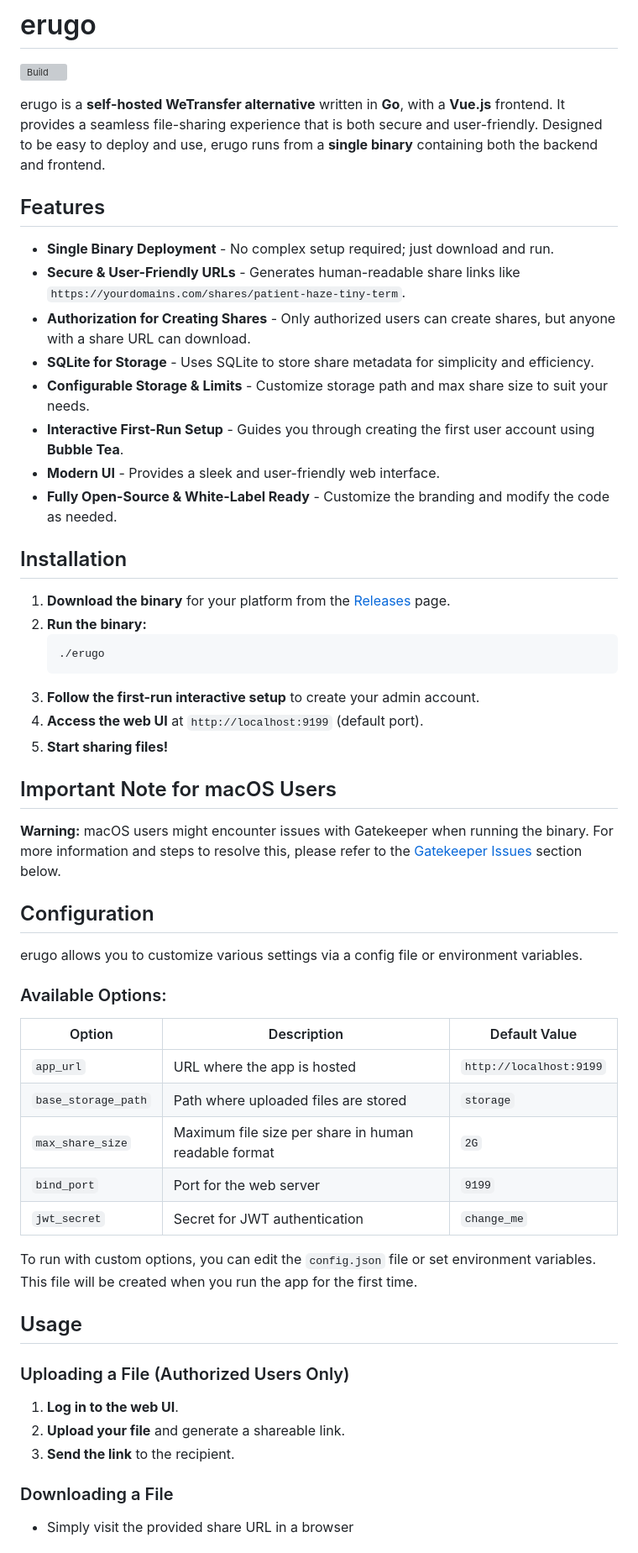
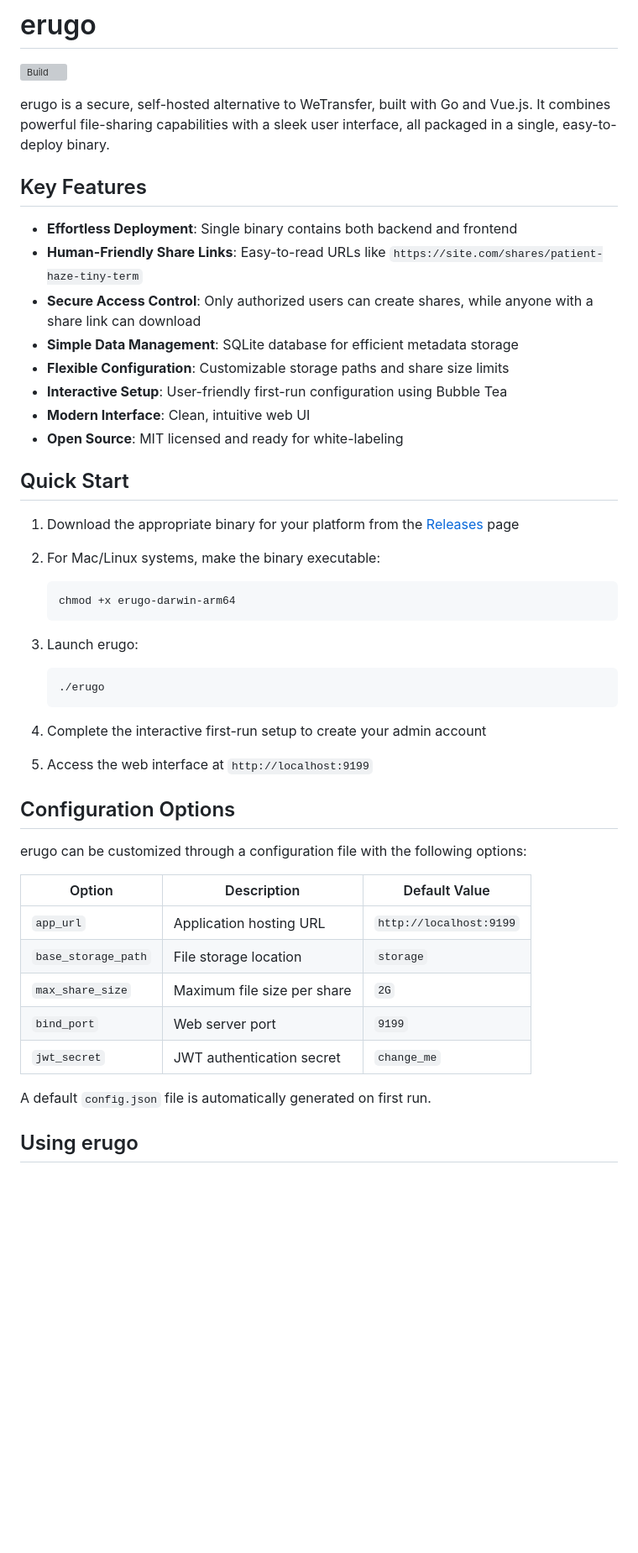
Before and after one commit to rustamis/erugo, a Markdown page: readme.md, the part around one of its changes. Shown at 84% size. Drawn GitHub-style; blank space fills up the shorter version; grey boxes are pictures that could not be loaded.

Commit message:
Improve readme

````diff
--- a/readme.md
+++ b/readme.md
@@ -2,52 +2,50 @@
 
 [![Build](https://github.com/DeanWard/erugo/actions/workflows/build.yml/badge.svg)](https://github.com/DeanWard/erugo/actions/workflows/build.yml)
 
-erugo is a **self-hosted WeTransfer alternative** written in **Go**, with a **Vue.js** frontend. It provides a seamless file-sharing experience that is both secure and user-friendly. Designed to be easy to deploy and use, erugo runs from a **single binary** containing both the backend and frontend.
+erugo is a secure, self-hosted alternative to WeTransfer, built with Go and Vue.js. It combines powerful file-sharing capabilities with a sleek user interface, all packaged in a single, easy-to-deploy binary.
 
-## Features
-- **Single Binary Deployment** - No complex setup required; just download and run.
-- **Secure & User-Friendly URLs** - Generates human-readable share links like `https://yourdomains.com/shares/patient-haze-tiny-term`.
-- **Authorization for Creating Shares** - Only authorized users can create shares, but anyone with a share URL can download.
-- **SQLite for Storage** - Uses SQLite to store share metadata for simplicity and efficiency.
-- **Configurable Storage & Limits** - Customize storage path and max share size to suit your needs.
-- **Interactive First-Run Setup** - Guides you through creating the first user account using **Bubble Tea**.
-- **Modern UI** - Provides a sleek and user-friendly web interface.
-- **Fully Open-Source & White-Label Ready** - Customize the branding and modify the code as needed.
+## Key Features
 
-## Installation
-1. **Download the binary** for your platform from the [Releases](#) page.
-2. **Run the binary:**
+- **Effortless Deployment**: Single binary contains both backend and frontend
+- **Human-Friendly Share Links**: Easy-to-read URLs like `https://site.com/shares/patient-haze-tiny-term`
+- **Secure Access Control**: Only authorized users can create shares, while anyone with a share link can download
+- **Simple Data Management**: SQLite database for efficient metadata storage
+- **Flexible Configuration**: Customizable storage paths and share size limits
+- **Interactive Setup**: User-friendly first-run configuration using Bubble Tea
+- **Modern Interface**: Clean, intuitive web UI
+- **Open Source**: MIT licensed and ready for white-labeling
+
+## Quick Start
+
+1. Download the appropriate binary for your platform from the [Releases](https://github.com/DeanWard/erugo/releases/) page
+
+2. For Mac/Linux systems, make the binary executable:
+   ```sh
+   chmod +x erugo-darwin-arm64
+   ```
+
+3. Launch erugo:
    ```sh
    ./erugo
    ```
-3. **Follow the first-run interactive setup** to create your admin account.
-4. **Access the web UI** at `http://localhost:9199` (default port).
-5. **Start sharing files!**
 
-## Important Note for macOS Users
-**Warning:** macOS users might encounter issues with Gatekeeper when running the binary. For more information and steps to resolve this, please refer to the [Gatekeeper Issues](#gatekeeper-issues) section below.
+4. Complete the interactive first-run setup to create your admin account
 
+5. Access the web interface at `http://localhost:9199`
 
-## Configuration
-erugo allows you to customize various settings via a config file or environment variables.
+## Configuration Options
 
-### Available Options:
-| Option              | Description                                          | Default Value |
-|---------------------|------------------------------------------------------|-------------------------|
-| `app_url`           | URL where the app is hosted                          | `http://localhost:9199` |
-| `base_storage_path` | Path where uploaded files are stored                 | `storage`               |
-| `max_share_size`    | Maximum file size per share in human readable format | `2G`                    |
-| `bind_port`         | Port for the web server                              | `9199`                  |
-| `jwt_secret`        | Secret for JWT authentication                        | `change_me`             |
+erugo can be customized through a configuration file with the following options:
 
-To run with custom options, you can edit the `config.json` file or set environment variables. This file will be created when you run the app for the first time.
+| Option              | Description                               | Default Value           |
+|--------------------|-------------------------------------------|------------------------|
+| `app_url`          | Application hosting URL                   | `http://localhost:9199` |
+| `base_storage_path`| File storage location                     | `storage`              |
+| `max_share_size`   | Maximum file size per share              | `2G`                   |
+| `bind_port`        | Web server port                          | `9199`                 |
+| `jwt_secret`       | JWT authentication secret                 | `change_me`            |
 
-## Usage
-### Uploading a File (Authorized Users Only)
-1. **Log in to the web UI**.
-2. **Upload your file** and generate a shareable link.
-3. **Send the link** to the recipient.
+A default `config.json` file is automatically generated on first run.
 
-### Downloading a File
-- Simply visit the provided share URL in a browser
+## Using erugo
 
````
Also changed, not shown: other parts of readme.md (+33 -9 lines).
